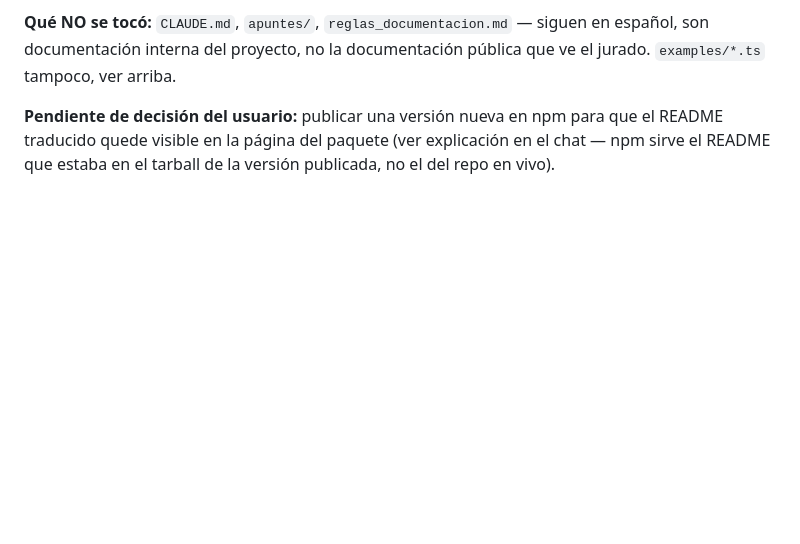
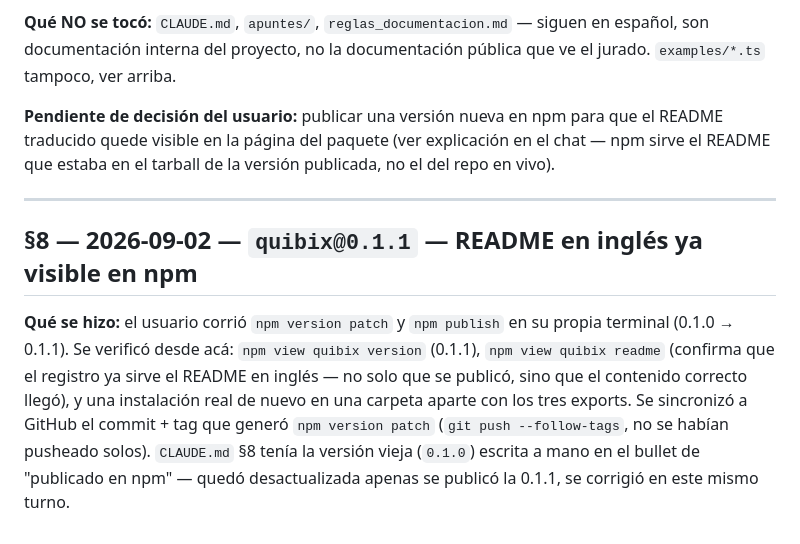
Before and after one commit to luistriana032006/quibix, a Markdown page: apuntes/bitacora.md, the part around the change. Rendered like a GitHub page; blank space fills up the shorter version.

Commit message:
docs: quibix@0.1.1 verificado en npm (README en inglés ya visible)
- CLAUDE.md §8: corrige la versión (0.1.0 -> 0.1.1), quedó
  desactualizada apenas el usuario publicó.
- apuntes/bitacora.md: entrada §8 con la verificación (npm view
  readme confirma el contenido en inglés, no solo que se publicó, más
  instalación real).

Co-Authored-By: Claude Sonnet 5 <noreply@anthropic.com>
Claude-Session: https://claude.ai/code/session_01X4Q3PnmQbEDQ8SvgnjCDTP

```diff
--- a/apuntes/bitacora.md
+++ b/apuntes/bitacora.md
@@ -346,3 +346,19 @@ arriba.
 npm para que el README traducido quede visible en la página del
 paquete (ver explicación en el chat — npm sirve el README que estaba
 en el tarball de la versión publicada, no el del repo en vivo).
+
+---
+
+## §8 — 2026-09-02 — `quibix@0.1.1` — README en inglés ya visible en npm
+
+**Qué se hizo:** el usuario corrió `npm version patch` y `npm publish`
+en su propia terminal (0.1.0 → 0.1.1). Se verificó desde acá:
+`npm view quibix version` (0.1.1), `npm view quibix readme` (confirma
+que el registro ya sirve el README en inglés — no solo que se publicó,
+sino que el contenido correcto llegó), y una instalación real de nuevo
+en una carpeta aparte con los tres exports. Se sincronizó a GitHub el
+commit + tag que generó `npm version patch` (`git push --follow-tags`,
+no se habían pusheado solos). `CLAUDE.md` §8 tenía la versión vieja
+(`0.1.0`) escrita a mano en el bullet de "publicado en npm" — quedó
+desactualizada apenas se publicó la 0.1.1, se corrigió en este mismo
+turno.
```
Also changed, not shown: CLAUDE.md (+1 -1 lines).
